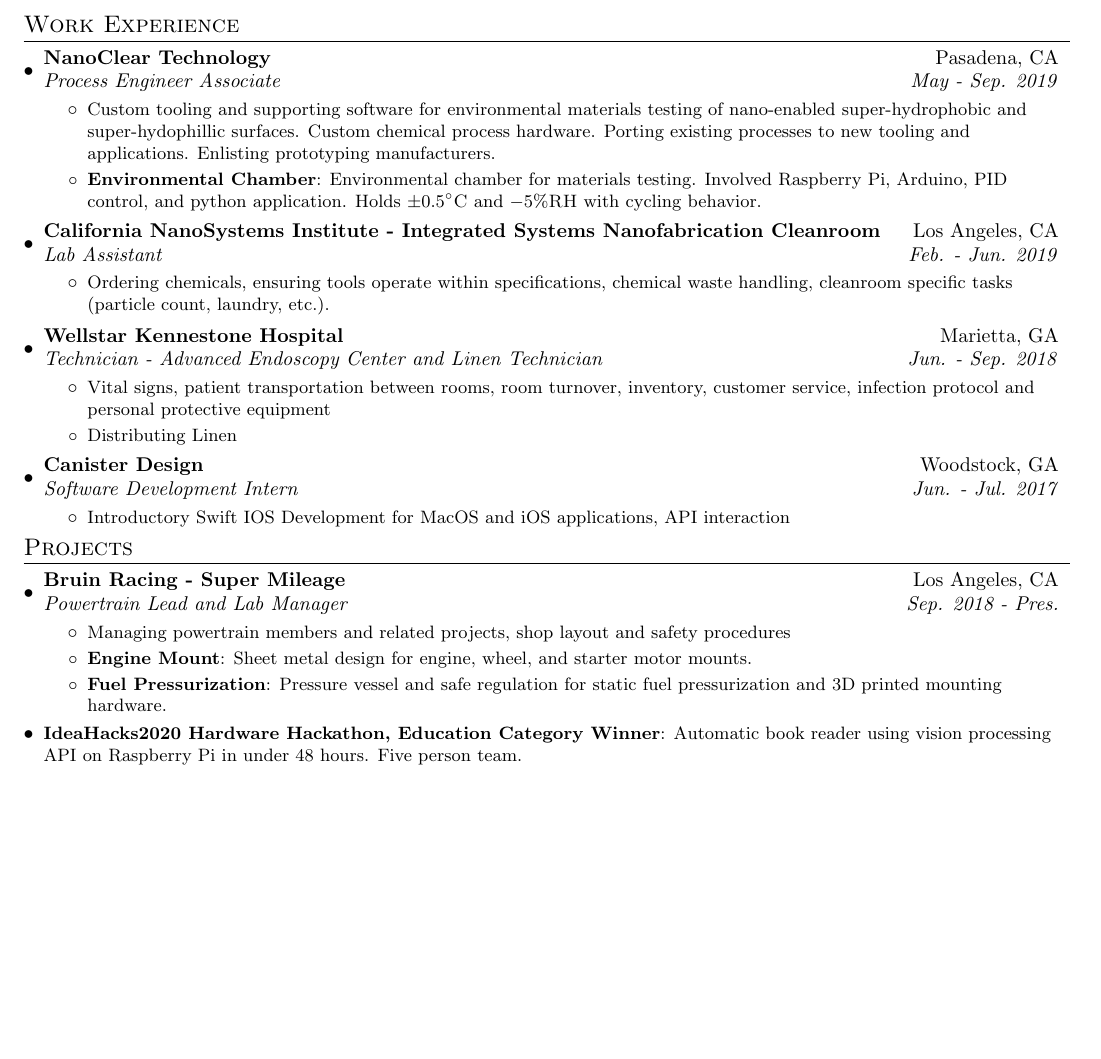
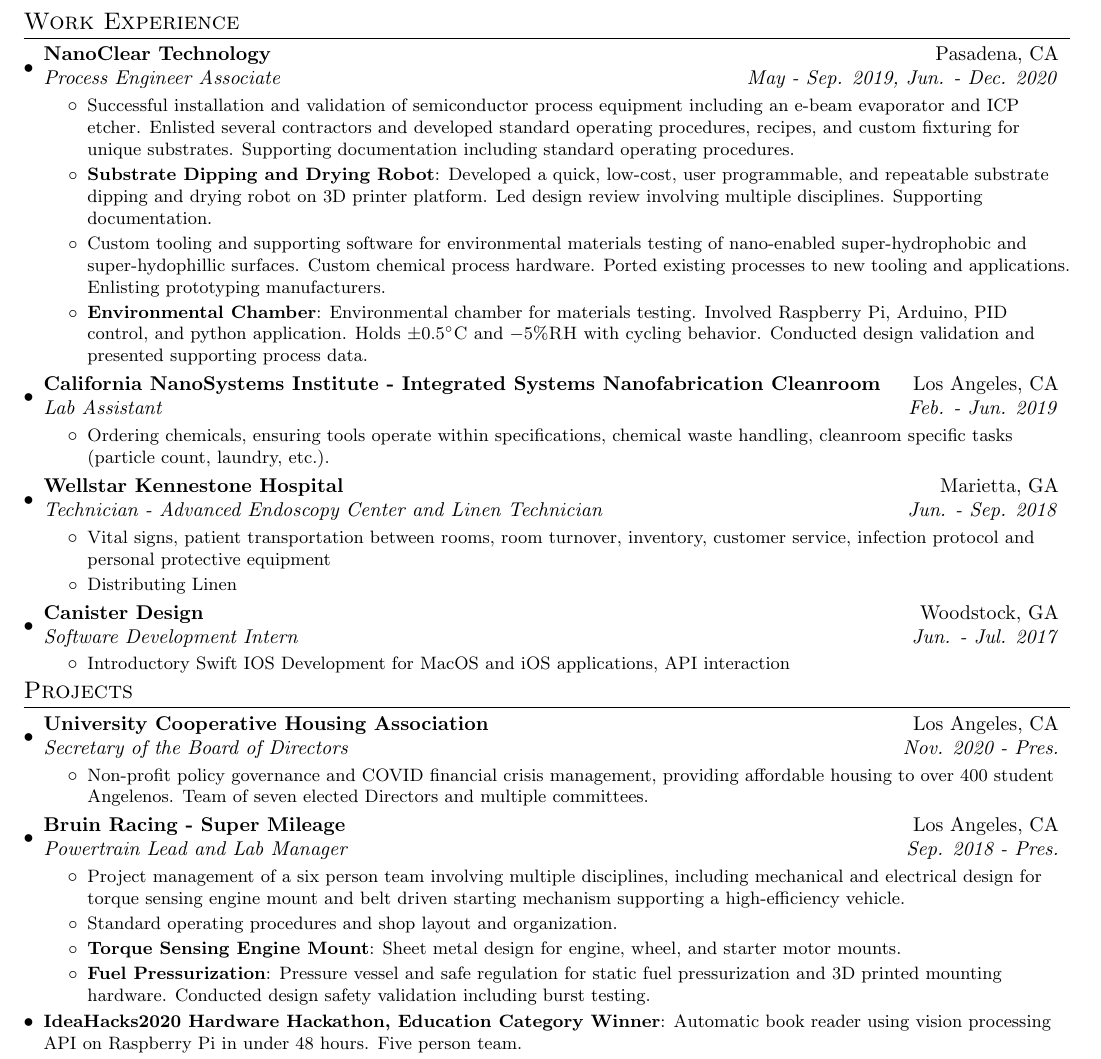
Before and after one commit to kj4tmp/resume, a LaTeX CV (jeff/jeffrey_anderson_resume.tex): part of page 1 of 2 before the commit and part of the page after it, cut so that both start at the same text, the shorter picture padded with empty space. Compiled offline with pdfLaTeX.

Commit message:
post nanoclear 2020

```diff
--- a/jeff/jeffrey_anderson_resume.tex
+++ b/jeff/jeffrey_anderson_resume.tex
@@ -104,14 +104,16 @@
 \section{Work Experience}
 \resumeSubHeadingListStart
     \resumeSubheading{NanoClear Technology}{Pasadena, CA}
-    {Process Engineer Associate}{May - Sep. 2019}
+    {Process Engineer Associate}{May - Sep. 2019, Jun. - Dec. 2020}
     \resumeItemListStart
+    	\resumeItem{}{Successful installation and validation of semiconductor process equipment including an e-beam evaporator and ICP etcher. Enlisted several contractors and developed standard operating procedures, recipes, and custom fixturing for unique substrates. Supporting documentation including standard operating procedures. }
+    	\resumeItem{Substrate Dipping and Drying Robot}{: Developed a quick, low-cost, user programmable, and repeatable substrate dipping and drying robot on 3D printer platform. Led design review involving multiple disciplines. Supporting documentation.}
         \resumeItem{}
           {Custom tooling and supporting software for environmental materials testing of nano-enabled super-hydrophobic and super-hydophillic surfaces.
-Custom chemical process hardware. Porting existing processes to new tooling and
+Custom chemical process hardware. Ported existing processes to new tooling and
 applications. Enlisting prototyping manufacturers.}
 	\resumeItem{Environmental Chamber}{: Environmental chamber for materials
-testing. Involved Raspberry Pi, Arduino, PID control, and python application. Holds $\pm 0.5 \degree \textsc{C}$ and $-5\% \textsc{RH}$ with cycling behavior.}
+testing. Involved Raspberry Pi, Arduino, PID control, and python application. Holds $\pm 0.5 \degree \textsc{C}$ and $-5\% \textsc{RH}$ with cycling behavior. Conducted design validation and presented supporting process data.}
     \resumeItemListEnd
     \resumeSubheading{California NanoSystems Institute -
 Integrated Systems Nanofabrication Cleanroom
@@ -144,12 +146,18 @@
 \vspace{-10pt}
 \section{Projects}
 \resumeSubHeadingListStart
+\resumeSubheading{University Cooperative Housing Association}{Los Angeles, CA}
+	{Secretary of the Board of Directors} {Nov. 2020 - Pres.}
+	\resumeItemListStart
+		\resumeItem{}{Non-profit policy governance and COVID financial crisis management, providing affordable housing to over 400 student Angelenos. Team of seven elected Directors and multiple committees.}
+		\resumeItemListEnd
 \resumeSubheading{Bruin Racing - Super Mileage}{Los Angeles, CA}
     {Powertrain Lead and Lab Manager}{Sep. 2018 - Pres.}
     \resumeItemListStart
-    	\resumeItem{}{Managing powertrain members and related projects, shop layout and safety procedures}
-        \resumeItem{Engine Mount}{: Sheet metal design for engine, wheel, and starter motor mounts.}
-        \resumeItem{Fuel Pressurization}{: Pressure vessel and safe regulation for static fuel pressurization and 3D printed mounting hardware.}
+    	\resumeItem{}{Project management of a six person team involving multiple disciplines, including mechanical and electrical design for torque sensing engine mount and belt driven starting mechanism supporting a high-efficiency vehicle.}
+    	\resumeItem{}{Standard operating procedures and shop layout and organization.}
+        \resumeItem{Torque Sensing Engine Mount}{: Sheet metal design for engine, wheel, and starter motor mounts.}
+        \resumeItem{Fuel Pressurization}{: Pressure vessel and safe regulation for static fuel pressurization and 3D printed mounting hardware. Conducted design safety validation including burst testing.}
 		\resumeItemListEnd
 \vspace{-2pt}
 \resumeSubItem{IdeaHacks2020 Hardware Hackathon, Education Category Winner}{: Automatic book reader using vision processing API on Raspberry Pi in under 48 hours. Five person team.}
```
Also changed, not shown: jeff/jeffrey_anderson_resume.pdf, jeff/jeffrey_anderson_resume.tex (4 more changed lines), 2 other files.
